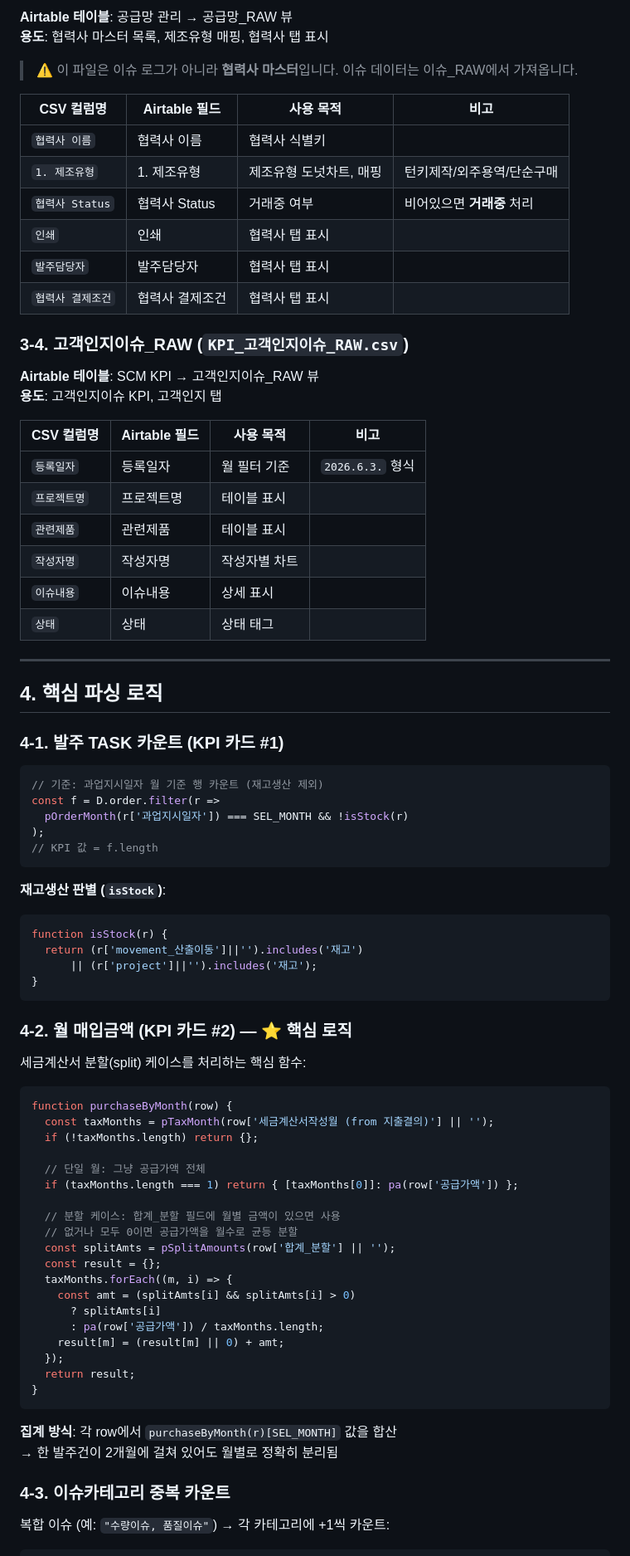
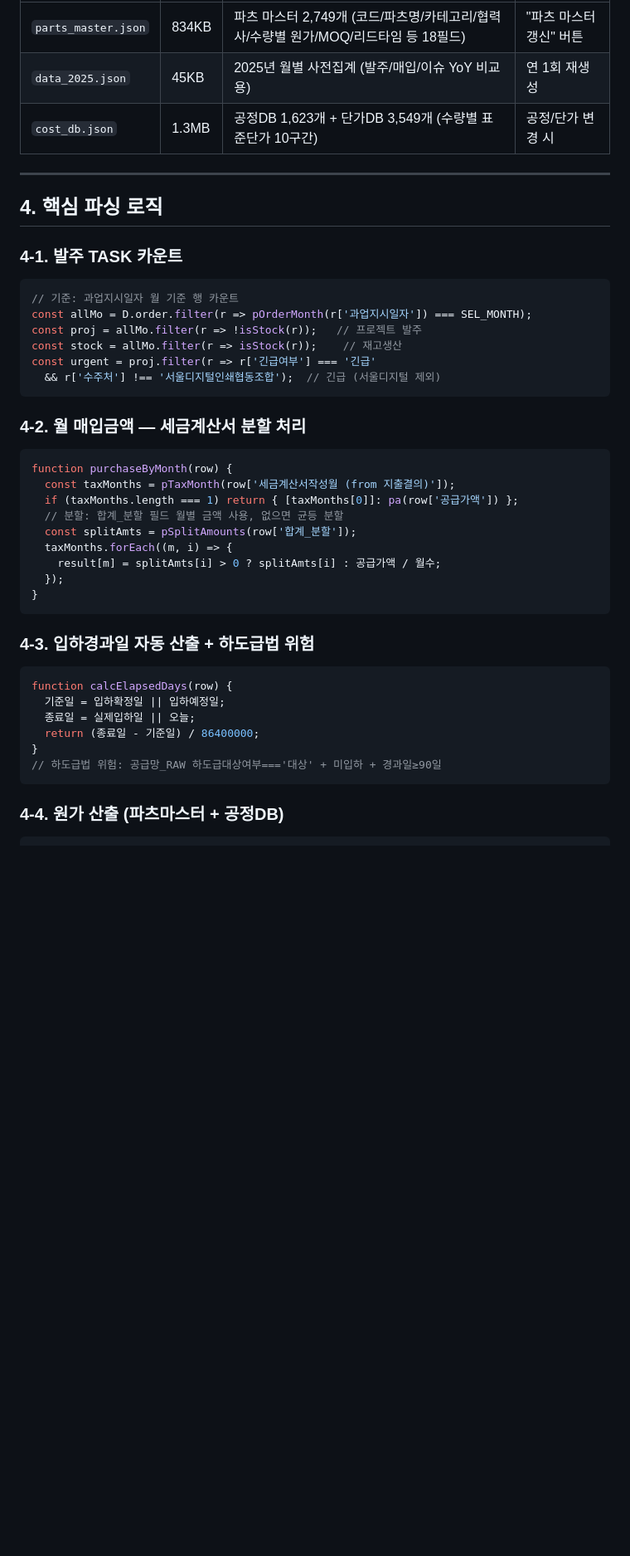
Before and after one commit to nanyounglee/SCMDASHBOARD, a Markdown page: SCM_DASHBOARD_ARCHITECTURE.md, the part around one of its changes. Shown at 83% size. GitHub-like rendering; blank space fills up the shorter version.

````diff
--- a/SCM_DASHBOARD_ARCHITECTURE.md
+++ b/SCM_DASHBOARD_ARCHITECTURE.md
@@ -113,84 +174,43 @@
-**Airtable 테이블**: 공급망 관리 → 공급망_RAW 뷰
-**용도**: 협력사 마스터 목록, 제조유형 매핑, 협력사 탭 표시
-
-> ⚠️ 이 파일은 이슈 로그가 아니라 **협력사 마스터**입니다. 이슈 데이터는 이슈_RAW에서 가져옵니다.
-
-| CSV 컬럼명 | Airtable 필드 | 사용 목적 | 비고 |
-|---|---|---|---|
-| `협력사 이름` | 협력사 이름 | 협력사 식별키 | |
-| `1. 제조유형` | 1. 제조유형 | 제조유형 도넛차트, 매핑 | 턴키제작/외주용역/단순구매 |
-| `협력사 Status` | 협력사 Status | 거래중 여부 | 비어있으면 **거래중** 처리 |
-| `인쇄` | 인쇄 | 협력사 탭 표시 | |
-| `발주담당자` | 발주담당자 | 협력사 탭 표시 | |
-| `협력사 결제조건` | 협력사 결제조건 | 협력사 탭 표시 | |
-
-### 3-4. 고객인지이슈_RAW (`KPI_고객인지이슈_RAW.csv`)
-
-**Airtable 테이블**: SCM KPI → 고객인지이슈_RAW 뷰
-**용도**: 고객인지이슈 KPI, 고객인지 탭
-
-| CSV 컬럼명 | Airtable 필드 | 사용 목적 | 비고 |
-|---|---|---|---|
-| `등록일자` | 등록일자 | 월 필터 기준 | `2026.6.3.` 형식 |
-| `프로젝트명` | 프로젝트명 | 테이블 표시 | |
-| `관련제품` | 관련제품 | 테이블 표시 | |
-| `작성자명` | 작성자명 | 작성자별 차트 | |
-| `이슈내용` | 이슈내용 | 상세 표시 | |
-| `상태` | 상태 | 상태 태그 | |
+| `parts_master.json` | 834KB | 파츠 마스터 2,749개 (코드/파츠명/카테고리/협력사/수량별 원가/MOQ/리드타임 등 18필드) | "파츠 마스터 갱신" 버튼 |
+| `data_2025.json` | 45KB | 2025년 월별 사전집계 (발주/매입/이슈 YoY 비교용) | 연 1회 재생성 |
+| `cost_db.json` | 1.3MB | 공정DB 1,623개 + 단가DB 3,549개 (수량별 표준단가 10구간) | 공정/단가 변경 시 |
 
 ---
 
 ## 4. 핵심 파싱 로직
 
-### 4-1. 발주 TASK 카운트 (KPI 카드 #1)
-
+### 4-1. 발주 TASK 카운트
 ```javascript
-// 기준: 과업지시일자 월 기준 행 카운트 (재고생산 제외)
-const f = D.order.filter(r =>
-  pOrderMonth(r['과업지시일자']) === SEL_MONTH && !isStock(r)
-);
-// KPI 값 = f.length
+// 기준: 과업지시일자 월 기준 행 카운트
+const allMo = D.order.filter(r => pOrderMonth(r['과업지시일자']) === SEL_MONTH);
+const proj = allMo.filter(r => !isStock(r));   // 프로젝트 발주
+const stock = allMo.filter(r => isStock(r));    // 재고생산
+const urgent = proj.filter(r => r['긴급여부'] === '긴급'
+  && r['수주처'] !== '서울디지털인쇄협동조합');  // 긴급 (서울디지털 제외)
 ```
 
-**재고생산 판별 (`isStock`)**:
+### 4-2. 월 매입금액 — 세금계산서 분할 처리
 ```javascript
-function isStock(r) {
-  return (r['movement_산출이동']||'').includes('재고')
-      || (r['project']||'').includes('재고');
+function purchaseByMonth(row) {
+  const taxMonths = pTaxMonth(row['세금계산서작성월 (from 지출결의)']);
+  if (taxMonths.length === 1) return { [taxMonths[0]]: pa(row['공급가액']) };
+  // 분할: 합계_분할 필드 월별 금액 사용, 없으면 균등 분할
+  const splitAmts = pSplitAmounts(row['합계_분할']);
+  taxMonths.forEach((m, i) => {
+    result[m] = splitAmts[i] > 0 ? splitAmts[i] : 공급가액 / 월수;
+  });
 }
 ```
 
-### 4-2. 월 매입금액 (KPI 카드 #2) — ⭐ 핵심 로직
-
-세금계산서 분할(split) 케이스를 처리하는 핵심 함수:
-
+### 4-3. 입하경과일 자동 산출 + 하도급법 위험
 ```javascript
-function purchaseByMonth(row) {
-  const taxMonths = pTaxMonth(row['세금계산서작성월 (from 지출결의)'] || '');
-  if (!taxMonths.length) return {};
-
-  // 단일 월: 그냥 공급가액 전체
-  if (taxMonths.length === 1) return { [taxMonths[0]]: pa(row['공급가액']) };
-
-  // 분할 케이스: 합계_분할 필드에 월별 금액이 있으면 사용
-  // 없거나 모두 0이면 공급가액을 월수로 균등 분할
-  const splitAmts = pSplitAmounts(row['합계_분할'] || '');
-  const result = {};
-  taxMonths.forEach((m, i) => {
-    const amt = (splitAmts[i] && splitAmts[i] > 0)
-      ? splitAmts[i]
-      : pa(row['공급가액']) / taxMonths.length;
-    result[m] = (result[m] || 0) + amt;
-  });
-  return result;
+function calcElapsedDays(row) {
+  기준일 = 입하확정일 || 입하예정일;
+  종료일 = 실제입하일 || 오늘;
+  return (종료일 - 기준일) / 86400000;
 }
+// 하도급법 위험: 공급망_RAW 하도급대상여부==='대상' + 미입하 + 경과일≥90일
 ```
 
-**집계 방식**: 각 row에서 `purchaseByMonth(r)[SEL_MONTH]` 값을 합산
-→ 한 발주건이 2개월에 걸쳐 있어도 월별로 정확히 분리됨
-
-### 4-3. 이슈카테고리 중복 카운트
-
-복합 이슈 (예: `"수량이슈, 품질이슈"`) → 각 카테고리에 +1씩 카운트:
-
+### 4-4. 원가 산출 (파츠마스터 + 공정DB)
 ```javascript
````
Also changed, not shown: other parts of SCM_DASHBOARD_ARCHITECTURE.md (+265 -275 lines).
